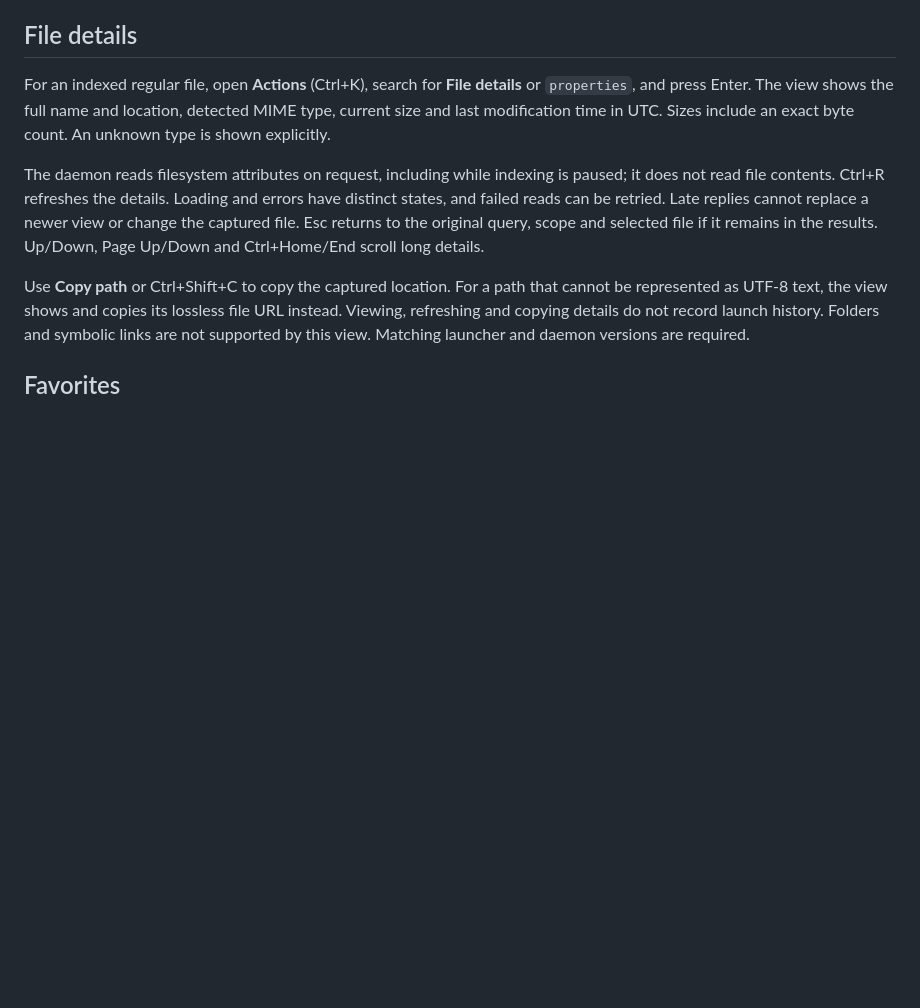
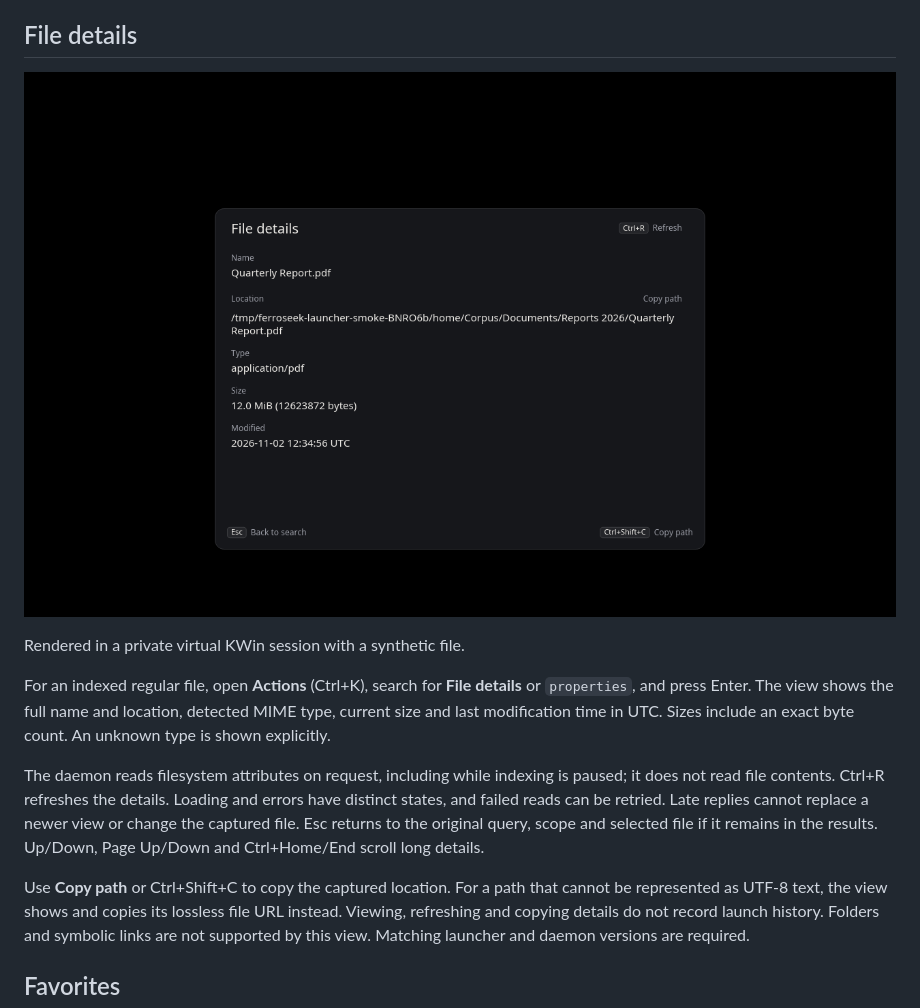
Before and after one commit to Lucenx9/ferroseek, a Markdown page: docs/LAUNCHER.md, the part around the change. GitHub-like rendering; pictures changed too: docs/assets/launcher-file-details.png (added); blank space fills up the shorter version.

```diff
--- a/docs/LAUNCHER.md
+++ b/docs/LAUNCHER.md
@@ -254,6 +254,10 @@ matching launcher and daemon versions for this interface.
 
 ## File details
 
+![File details](assets/launcher-file-details.png)
+
+Rendered in a private virtual KWin session with a synthetic file.
+
 For an indexed regular file, open **Actions** (Ctrl+K), search for **File details**
 or `properties`, and press Enter. The view shows the full name and location,
 detected MIME type, current size and last modification time in UTC. Sizes include
```
Also changed, not shown: 1 other file.
